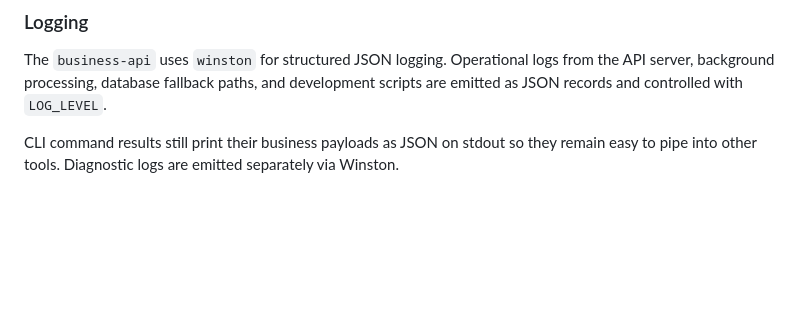
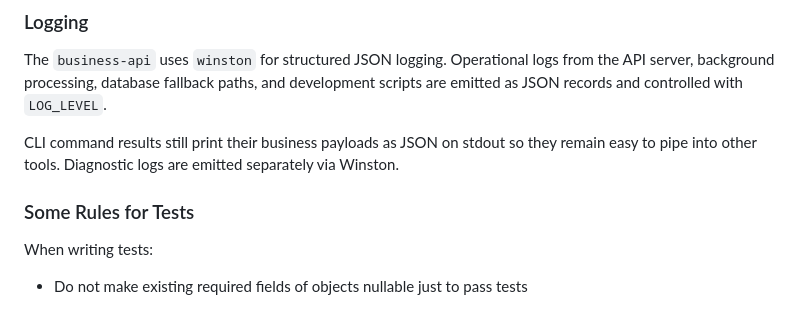
Before and after one commit to WarehouseRobotics/warehouse-hub, a Markdown page: AGENTS.md, the part around the change. GitHub-like rendering; blank space fills up the shorter version.

```diff
--- a/AGENTS.md
+++ b/AGENTS.md
@@ -60,3 +60,10 @@ During development, this commands must be run inside of the Docker container, vi
 The `business-api` uses `winston` for structured JSON logging. Operational logs from the API server, background processing, database fallback paths, and development scripts are emitted as JSON records and controlled with `LOG_LEVEL`.
 
 CLI command results still print their business payloads as JSON on stdout so they remain easy to pipe into other tools. Diagnostic logs are emitted separately via Winston.
+
+
+### Some Rules for Tests
+
+When writing tests:
+
+* Do not make existing required fields of objects nullable just to pass tests
```
